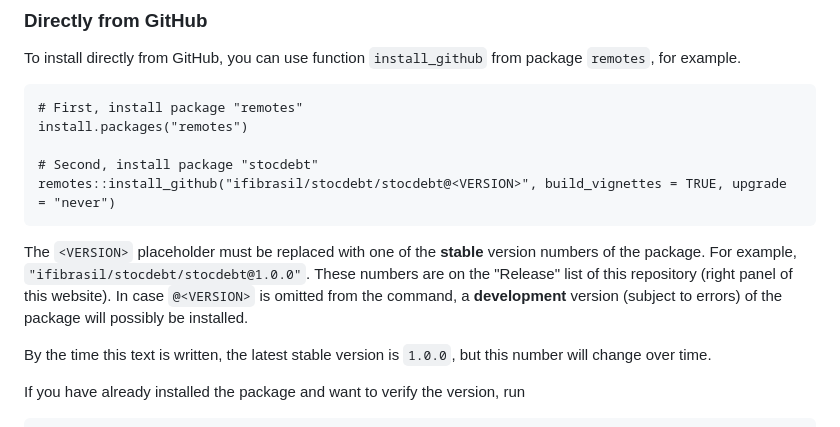
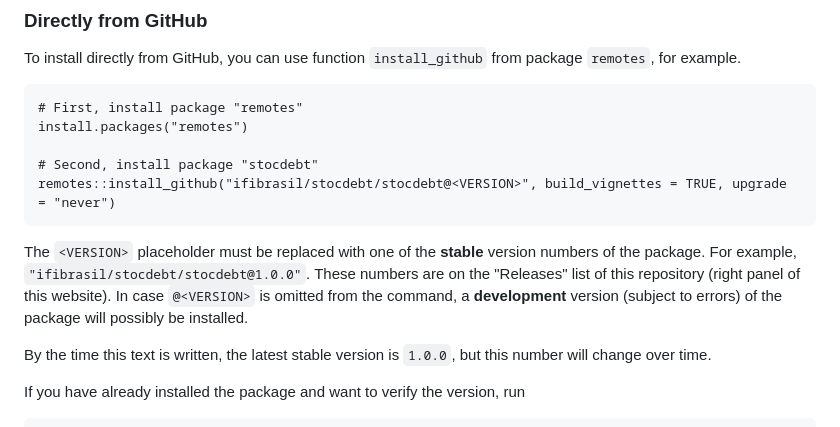
Before and after one commit to ifibrasil/stocdebt, a Markdown page: README.md, the part around the change. GitHub-like rendering.

Commit message:
correction: of typo

````diff
--- a/README.md
+++ b/README.md
@@ -22,7 +22,7 @@ install.packages("remotes")
 remotes::install_github("ifibrasil/stocdebt/stocdebt@<VERSION>", build_vignettes = TRUE, upgrade = "never")
 ```
 
-The `<VERSION>` placeholder must be replaced with one of the **stable** version numbers of the package. For example, `"ifibrasil/stocdebt/stocdebt@1.0.0"`. These numbers are on the "Release" list of this repository (right panel of this website). In case `@<VERSION>` is omitted from the command, a **development** version (subject to errors) of the package will possibly be installed.
+The `<VERSION>` placeholder must be replaced with one of the **stable** version numbers of the package. For example, `"ifibrasil/stocdebt/stocdebt@1.0.0"`. These numbers are on the "Releases" list of this repository (right panel of this website). In case `@<VERSION>` is omitted from the command, a **development** version (subject to errors) of the package will possibly be installed.
 
 By the time this text is written, the latest stable version is `1.0.0`, but this number will change over time.
 
````
